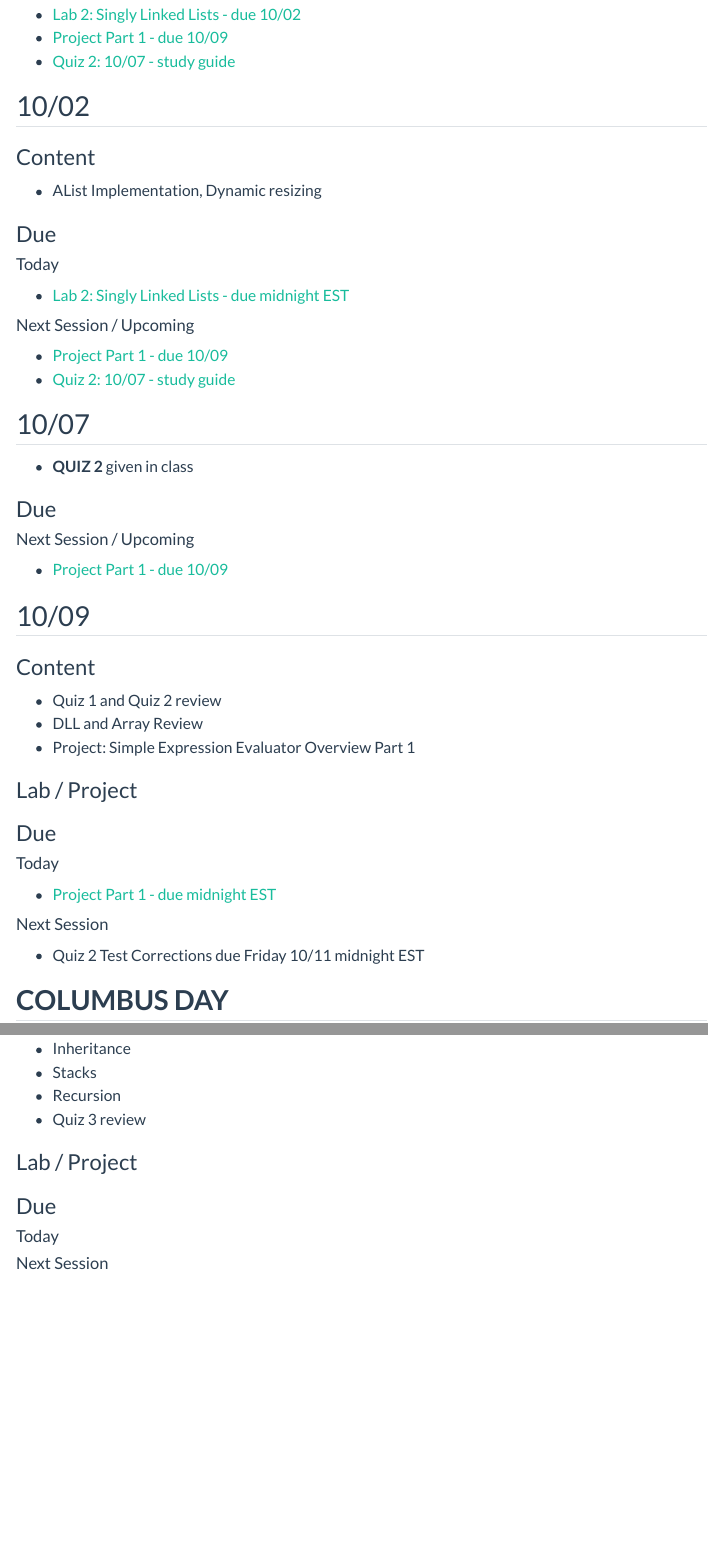
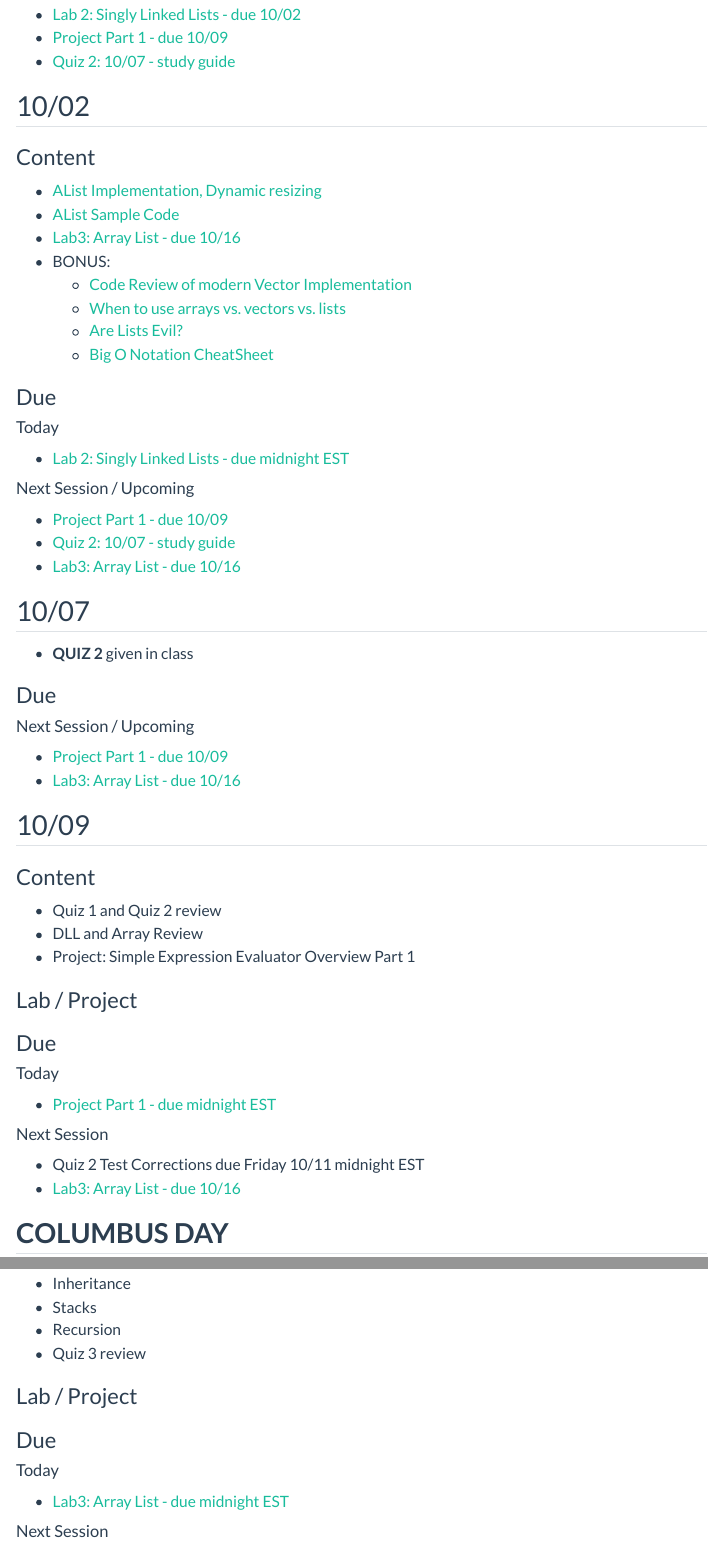
Before and after one commit to cameronrutherford/rrutherford4, a Quarto document (class/cisc2200-fall24/schedule.qmd): the page in a window 1100 px wide, from 6040 px down, and a second part further down, joined at a grey line. Rendered offline with R 4.5, knitr and Pandoc in place of Quarto, with nearby package versions; menus at the side of the page are left out.

Commit message:
Update schedule with 10/02 content.

```diff
--- a/class/cisc2200-fall24/schedule.qmd
+++ b/class/cisc2200-fall24/schedule.qmd
@@ -275,7 +275,14 @@ If anything is marked as due on a given day, it is due at 11:59pm EST that day u
 
 ### Content
 
-- AList Implementation, Dynamic resizing
+- [AList Implementation, Dynamic resizing](https://docs.google.com/presentation/d/1kGW3fz27YXg_aBXtlU3FH5h218POvAk0/edit?usp=sharing&ouid=115990634876478916795&rtpof=true&sd=true)
+- [AList Sample Code](https://github.com/CISC2200-Fall-24-Fordham/AList)
+- [Lab3: Array List - due 10/16](https://github.com/CISC2200-Fall-24-Fordham/Lab3)
+- BONUS:
+  - [Code Review of modern Vector Implementation](https://codereview.stackexchange.com/questions/116377/vector-implementation-c)
+  - [When to use arrays vs. vectors vs. lists](https://www.reddit.com/r/cpp_questions/comments/5lqm5w/when_to_use_arrays_vs_vectors_vs_lists/)
+  - [Are Lists Evil?](https://isocpp.org/blog/2014/06/stroustrup-lists)
+  - [Big O Notation CheatSheet](https://bigocheatsheet.com/)
 
 ### Due
 
@@ -287,6 +294,7 @@ If anything is marked as due on a given day, it is due at 11:59pm EST that day u
 
 - [Project Part 1 - due 10/09](https://github.com/CISC2200-Fall-24-Fordham/Proj-1)
 - [Quiz 2: 10/07 - study guide](https://docs.google.com/document/d/1dVEw0T5rDCFaZVHMhvZyIxU9wxyIHNNvcNlDyvCK7qM/edit?usp=sharing)
+- [Lab3: Array List - due 10/16](https://github.com/CISC2200-Fall-24-Fordham/Lab3)
 
 ## 10/07
 
@@ -297,6 +305,7 @@ If anything is marked as due on a given day, it is due at 11:59pm EST that day u
 #### Next Session / Upcoming
 
 - [Project Part 1 - due 10/09](https://github.com/CISC2200-Fall-24-Fordham/Proj-1)
+- [Lab3: Array List - due 10/16](https://github.com/CISC2200-Fall-24-Fordham/Lab3)
 
 ## 10/09
 
@@ -317,6 +326,7 @@ If anything is marked as due on a given day, it is due at 11:59pm EST that day u
 #### Next Session
 
 - Quiz 2 Test Corrections due Friday 10/11 midnight EST
+- [Lab3: Array List - due 10/16](https://github.com/CISC2200-Fall-24-Fordham/Lab3)
 
 ## **COLUMBUS DAY**
 
@@ -334,6 +344,8 @@ If anything is marked as due on a given day, it is due at 11:59pm EST that day u
 ### Due
 
 #### Today
+
+- [Lab3: Array List - due midnight EST](https://github.com/CISC2200-Fall-24-Fordham/Lab3)
 
 #### Next Session
 
```
